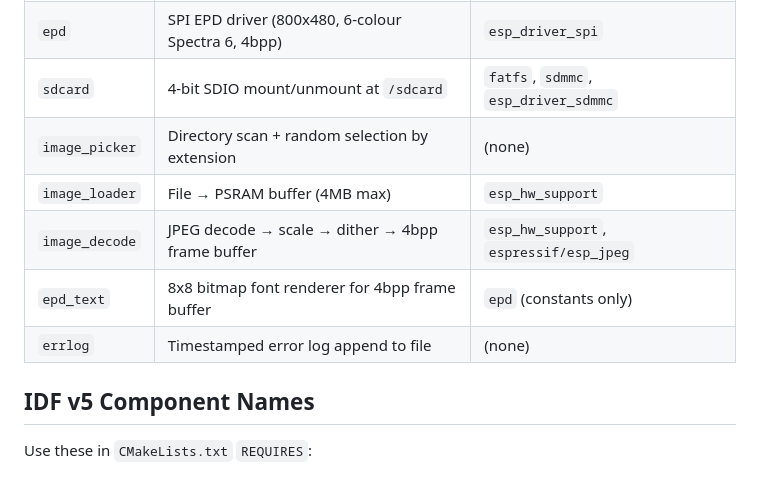
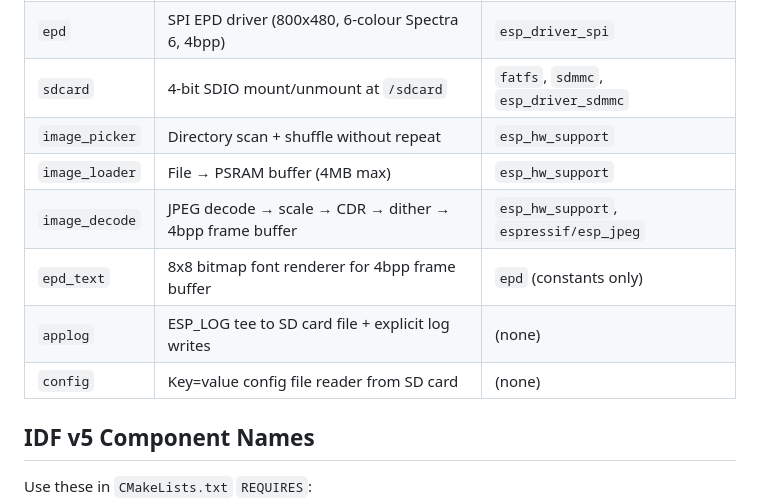
Before and after one commit to lukesmithuk/esp32-simple-picture-frame, a Markdown page: CLAUDE.md, the part around the change. Rendered like a GitHub page.

```diff
--- a/CLAUDE.md
+++ b/CLAUDE.md
@@ -56,11 +56,12 @@ idf.py menuconfig
 | `board` | I2C bus, AXP2101 PMIC, PCF85063 RTC | `esp_hw_support`, `esp_driver_i2c` |
 | `epd` | SPI EPD driver (800x480, 6-colour Spectra 6, 4bpp) | `esp_driver_spi` |
 | `sdcard` | 4-bit SDIO mount/unmount at `/sdcard` | `fatfs`, `sdmmc`, `esp_driver_sdmmc` |
-| `image_picker` | Directory scan + random selection by extension | (none) |
+| `image_picker` | Directory scan + shuffle without repeat | `esp_hw_support` |
 | `image_loader` | File → PSRAM buffer (4MB max) | `esp_hw_support` |
-| `image_decode` | JPEG decode → scale → dither → 4bpp frame buffer | `esp_hw_support`, `espressif/esp_jpeg` |
+| `image_decode` | JPEG decode → scale → CDR → dither → 4bpp frame buffer | `esp_hw_support`, `espressif/esp_jpeg` |
 | `epd_text` | 8x8 bitmap font renderer for 4bpp frame buffer | `epd` (constants only) |
-| `errlog` | Timestamped error log append to file | (none) |
+| `applog` | ESP_LOG tee to SD card file + explicit log writes | (none) |
+| `config` | Key=value config file reader from SD card | (none) |
 
 ## IDF v5 Component Names
 
```
Also changed, not shown: PLAN.md (+4 -3 lines), PROGRESS.md (+17 -0 lines).
